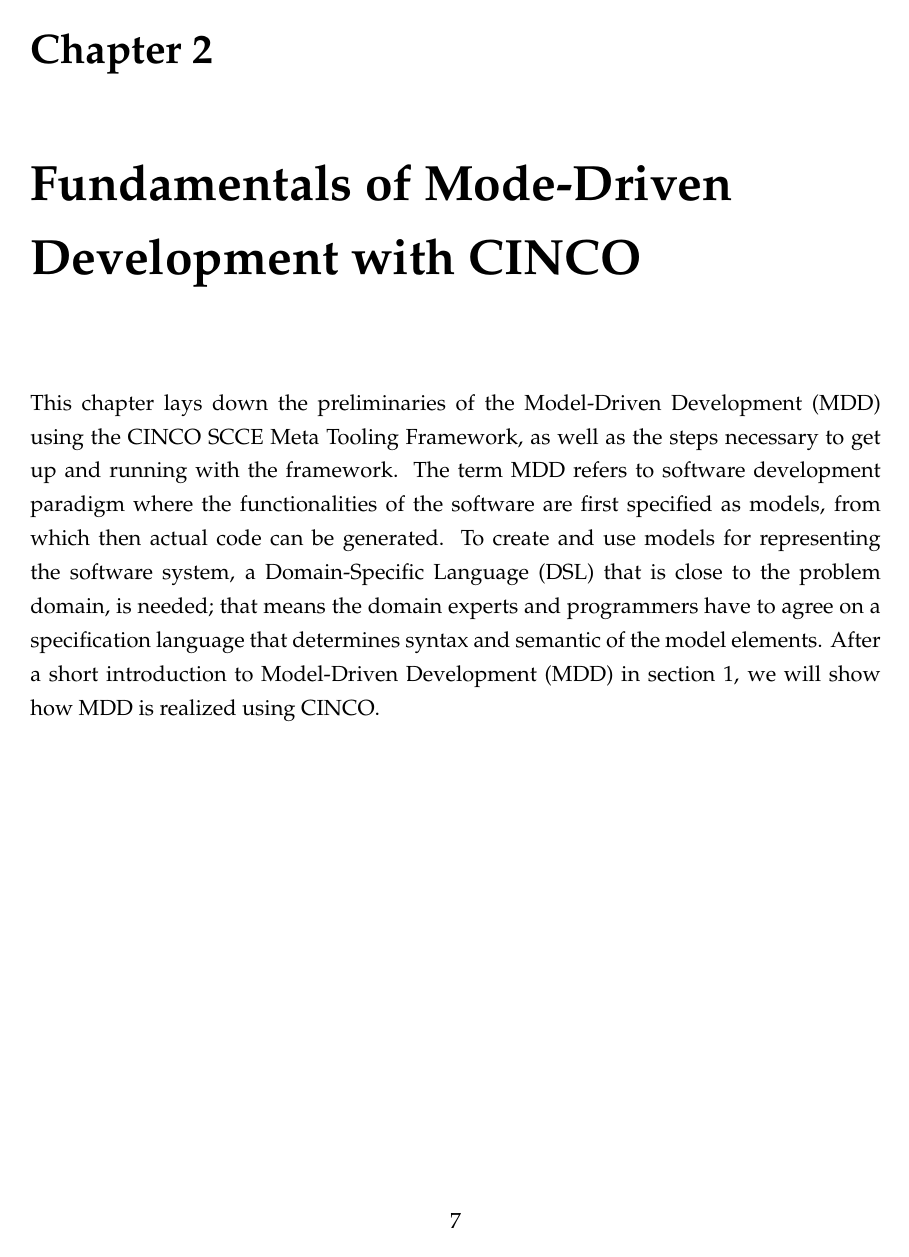
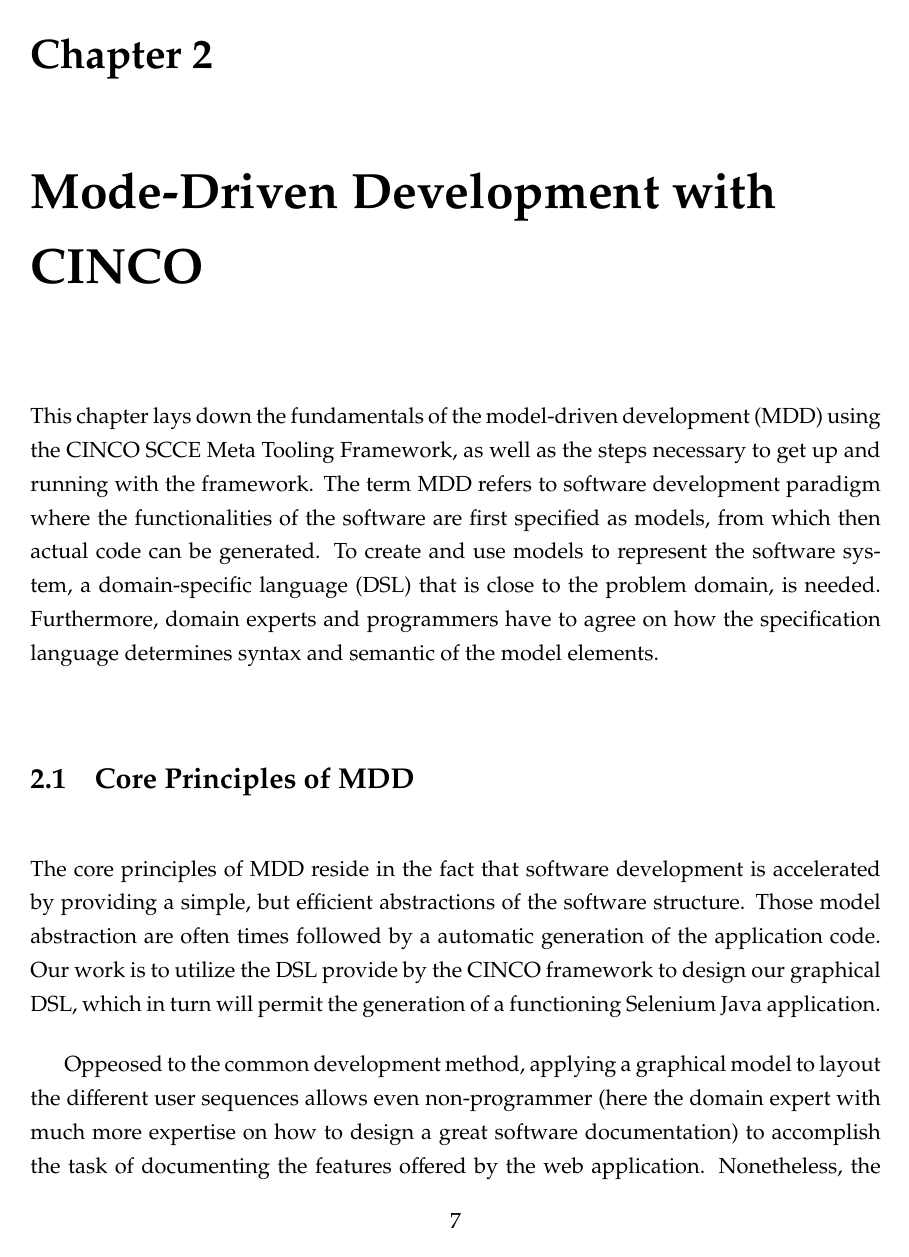
Before and after one commit to MukendiMputu/BachelorThesis, a LaTeX thesis (main.tex, which reads kapitel/chapter1.tex, literatur/glossary.tex): page 11 of 44. Compiled offline with pdfLaTeX.

Commit message:
adds section 2 of chap 2

```diff
--- a/kapitel/chapter1.tex
+++ b/kapitel/chapter1.tex
@@ -1,8 +1,13 @@
 % Chapter 1
 
-\chapter{Fundamentals of Mode-Driven Development with CINCO}\label{ch:Basis}
+\chapter{Mode-Driven Development with CINCO}\label{ch:Basis}
 
-This chapter lays down the preliminaries of the \acrfull{mdd} using the CINCO SCCE Meta Tooling Framework, as well as the steps necessary to get up and running with the framework.
+This chapter lays down the fundamentals of the \acrfull{mdd} using the CINCO SCCE Meta Tooling Framework, as well as the steps necessary to get up and running with the framework.
 The term \acrshort{mdd} refers to software development paradigm where the functionalities of the software are first specified as models, from which then actual code can be generated.
-To create and use models for representing the software system, a \acrfull{dsl} that is close to the problem domain, is needed; that means the domain experts and programmers have to agree on a specification language that determines syntax and semantic of the model elements.
-After a short introduction to \acrfull{mdd} in section~\hyperref[]{1}, we will show how \acrshort{mdd} is realized using CINCO\@.
+To create and use models to represent the software system, a \acrfull{dsl} that is close to the problem domain, is needed. Furthermore, domain experts and programmers have to agree on how the specification language determines syntax and semantic of the model elements.
+
+\section[CoreMDD]{Core Principles of \acrshort{mdd}}
+
+The core principles of \acrshort{mdd} reside in the fact that software development is accelerated by providing a simple, but efficient abstractions of the software structure. Those model abstraction are often times followed by a automatic generation of the application code. Our work is to utilize the \acrshort{dsl} provide by the CINCO framework to design our graphical \acrshort{dsl}, which in turn will permit the generation of a functioning \gls{Selenium} Java application.
+
+Oppeosed to the common development method, applying a graphical model to layout the different user sequences allows even non-programmer (here the domain expert with much more expertise on how to design a great software documentation) to accomplish the task of documenting the features offered by the web application. Nonetheless, the programmer has the tasks -- in collaboration wiht the domain expert -- to specify the meaning of each model element for the code generation process.
--- a/literatur/glossary.tex
+++ b/literatur/glossary.tex
@@ -18,11 +18,11 @@
 
 % Acronyms
 \newacronym{uml}{UML}{Unified Modeling Language}
-\newacronym{mdd}{MDD}{Model-Driven Development}
+\newacronym{mdd}{MDD}{model-driven development}
 \newacronym{jabc}{jABC}{Java Application Building Center}
 \newacronym{emf}{EMF}{Eclipse Modeling Framework}
 \newacronym{oop}{OOP}{Object Oriented Programming}
-\newacronym{dsl}{DSL}{Domain-Specific Language}
+\newacronym{dsl}{DSL}{domain-specific language}
 \newacronym{cpd}{CPD}{Cinco Product Definition}
 \newacronym{mgl}{MGL}{Meta Graph Language}
 \newacronym{msl}{MSL}{Meta Style Language}
```
Also changed, not shown: kapitel/chapter2.tex (+1 -1 lines), literatur/diplom.bib (+8 -0 lines), kapitel/chapter1.tex (6 more changed lines).
